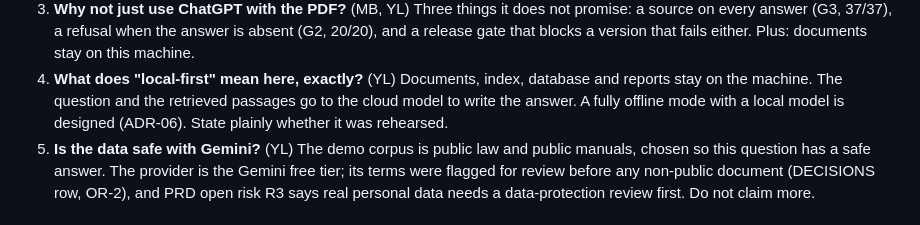
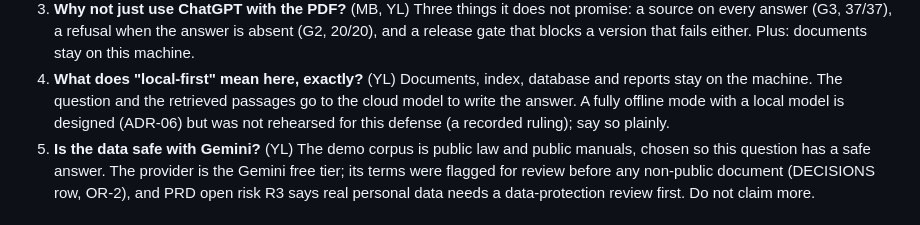
Before and after one commit to yousseflaaroui3010/RAG_project_ENSA, a Markdown page: docs/defense/jury-questions.md, the part around the change. GitHub-like rendering.

```diff
--- a/docs/defense/jury-questions.md
+++ b/docs/defense/jury-questions.md
@@ -27,8 +27,8 @@ evaluation. Where both are listed, the first answers and the second adds.
 4. **What does "local-first" mean here, exactly?** (YL) Documents, index,
    database and reports stay on the machine. The question and the retrieved
    passages go to the cloud model to write the answer. A fully offline mode
-   with a local model is designed (ADR-06). State plainly whether it was
-   rehearsed.
+   with a local model is designed (ADR-06) but was not rehearsed for this
+   defense (a recorded ruling); say so plainly.
 5. **Is the data safe with Gemini?** (YL) The demo corpus is public law and
    public manuals, chosen so this question has a safe answer. The provider
    is the Gemini free tier; its terms were flagged for review before any
```
Also changed, not shown: docs/defense/demo-script.md (+8 -7 lines).
